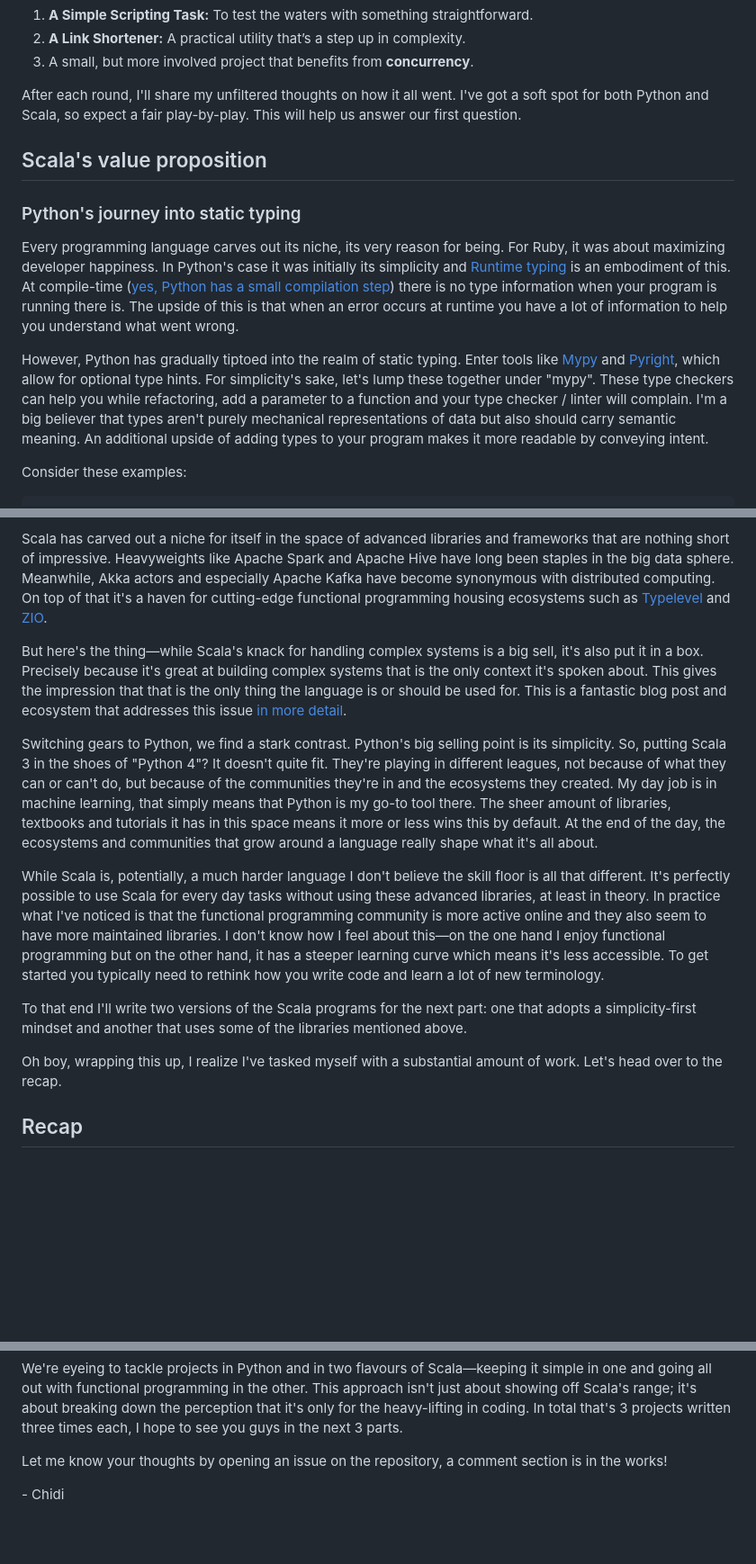
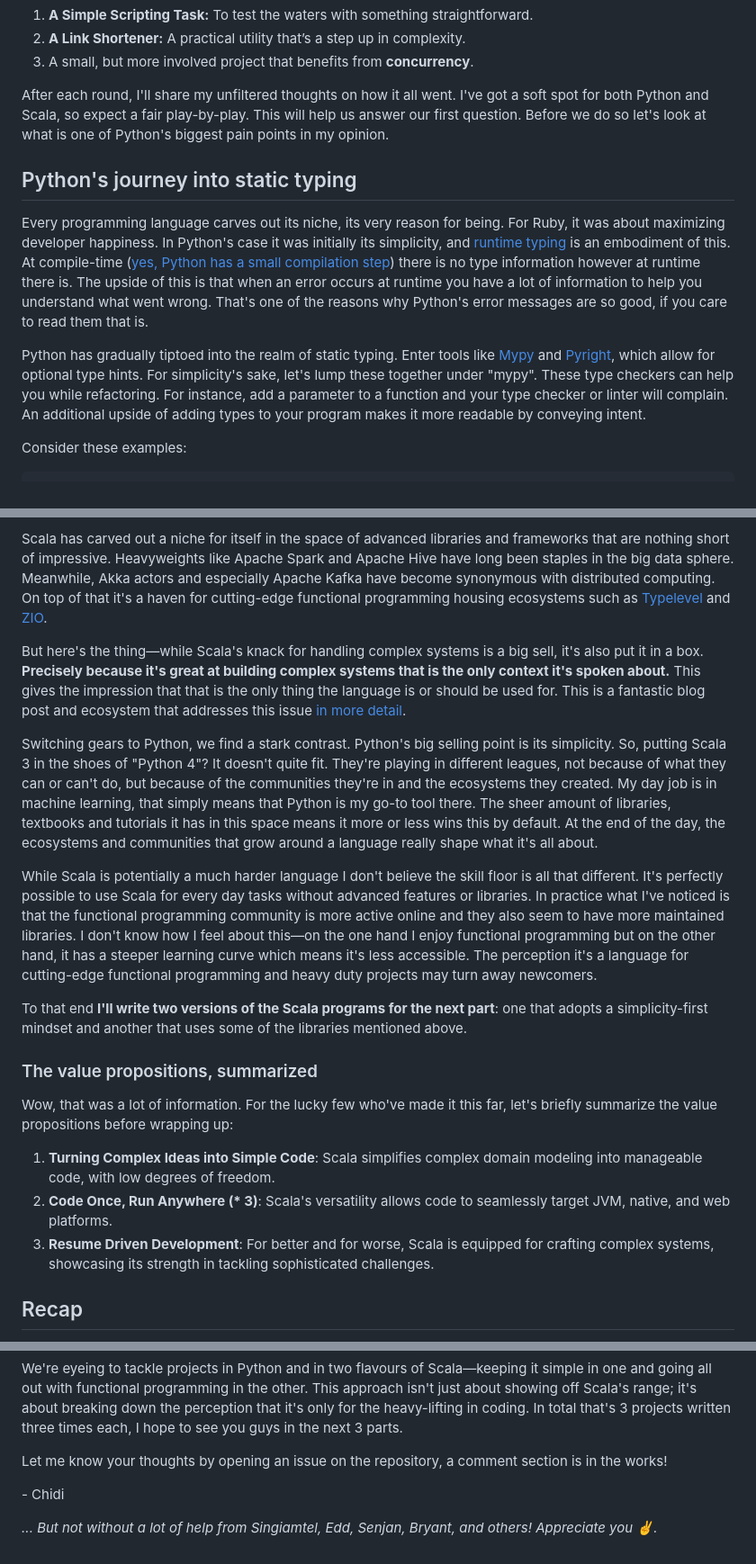
Before and after one commit to ChidiRnweke/blog, a Markdown page: src/articles/scala3py4.md, 3 parts joined by grey strips. Shown: that part at 90% size. GitHub-like rendering; blank space fills up the shorter version.

Commit message:
Do major restructuring of blog based on advice

```diff
--- a/src/articles/scala3py4.md
+++ b/src/articles/scala3py4.md
@@ -168,15 +168,13 @@ While I admire the rigour I'll take a more hands-on approach by making three pro
 2. **A Link Shortener:** A practical utility that’s a step up in complexity.
 3. A small, but more involved project that benefits from **concurrency**.
 
-After each round, I'll share my unfiltered thoughts on how it all went. I've got a soft spot for both Python and Scala, so expect a fair play-by-play. This will help us answer our first question.
+After each round, I'll share my unfiltered thoughts on how it all went. I've got a soft spot for both Python and Scala, so expect a fair play-by-play. This will help us answer our first question. Before we do so let's look at what is one of Python's biggest pain points in my opinion.
 
-## Scala's value proposition
+## Python's journey into static typing
 
-### Python's journey into static typing
+Every programming language carves out its niche, its very reason for being. For Ruby, it was about maximizing developer happiness. In Python's case it was initially its simplicity, and [runtime typing](https://www.artima.com/articles/strong-versus-weak-typing) is an embodiment of this. At compile-time ([yes, Python has a small compilation step](https://devguide.python.org/internals/compiler/#compiler)) there is no type information however at runtime there is. The upside of this is that when an error occurs at runtime you have a lot of information to help you understand what went wrong. That's one of the reasons why Python's error messages are so good, if you care to read them that is.
 
-Every programming language carves out its niche, its very reason for being. For Ruby, it was about maximizing developer happiness. In Python's case it was initially its simplicity and [Runtime typing](https://www.artima.com/articles/strong-versus-weak-typing) is an embodiment of this. At compile-time ([yes, Python has a small compilation step](https://devguide.python.org/internals/compiler/#compiler)) there is no type information when your program is running there is. The upside of this is that when an error occurs at runtime you have a lot of information to help you understand what went wrong.
-
-However, Python has gradually tiptoed into the realm of static typing. Enter tools like [Mypy](https://peps.python.org/pep-0484/) and [Pyright](https://github.com/microsoft/pyright), which allow for optional type hints. For simplicity's sake, let's lump these together under "mypy". These type checkers can help you while refactoring, add a parameter to a function and your type checker / linter will complain. I'm a big believer that types aren't purely mechanical representations of data but also should carry semantic meaning. An additional upside of adding types to your program makes it more readable by conveying intent.
+Python has gradually tiptoed into the realm of static typing. Enter tools like [Mypy](https://peps.python.org/pep-0484/) and [Pyright](https://github.com/microsoft/pyright), which allow for optional type hints. For simplicity's sake, let's lump these together under "mypy". These type checkers can help you while refactoring. For instance, add a parameter to a function and your type checker or linter will complain. An additional upside of adding types to your program makes it more readable by conveying intent.
 
 Consider these examples:
 
@@ -323,15 +331,23 @@ As someone that does a fair share of data engineering image such as the one abov
 
 Scala has carved out a niche for itself in the space of advanced libraries and frameworks that are nothing short of impressive. Heavyweights like Apache Spark and Apache Hive have long been staples in the big data sphere. Meanwhile, Akka actors and especially Apache Kafka have become synonymous with distributed computing. On top of that it's a haven for cutting-edge functional programming housing ecosystems such as [Typelevel](https://typelevel.org/) and [ZIO](https://zio.dev/).
 
-But here's the thing—while Scala's knack for handling complex systems is a big sell, it's also put it in a box. Precisely because it's great at building complex systems that is the only context it's spoken about. This gives the impression that that is the only thing the language is or should be used for. This is a fantastic blog post and ecosystem that addresses this issue [in more detail](https://www.lihaoyi.com/post/comlihaoyiScalaExecutablePseudocodethatsEasyBoringandFast.html#boring).
+But here's the thing—while Scala's knack for handling complex systems is a big sell, it's also put it in a box. **Precisely because it's great at building complex systems that is the only context it's spoken about.** This gives the impression that that is the only thing the language is or should be used for. This is a fantastic blog post and ecosystem that addresses this issue [in more detail](https://www.lihaoyi.com/post/comlihaoyiScalaExecutablePseudocodethatsEasyBoringandFast.html#boring).
 
 Switching gears to Python, we find a stark contrast. Python's big selling point is its simplicity. So, putting Scala 3 in the shoes of "Python 4"? It doesn't quite fit. They're playing in different leagues, not because of what they can or can't do, but because of the communities they're in and the ecosystems they created. My day job is in machine learning, that simply means that Python is my go-to tool there. The sheer amount of libraries, textbooks and tutorials it has in this space means it more or less wins this by default. At the end of the day, the ecosystems and communities that grow around a language really shape what it's all about.
 
-While Scala is, potentially, a much harder language I don't believe the skill floor is all that different. It's perfectly possible to use Scala for every day tasks without using these advanced libraries, at least in theory. In practice what I've noticed is that the functional programming community is more active online and they also seem to have more maintained libraries. I don't know how I feel about this—on the one hand I enjoy functional programming but on the other hand, it has a steeper learning curve which means it's less accessible. To get started you typically need to rethink how you write code and learn a lot of new terminology.
+While Scala is potentially a much harder language I don't believe the skill floor is all that different. It's perfectly possible to use Scala for every day tasks without advanced features or libraries. In practice what I've noticed is that the functional programming community is more active online and they also seem to have more maintained libraries. I don't know how I feel about this—on the one hand I enjoy functional programming but on the other hand, it has a steeper learning curve which means it's less accessible. The perception it's a language for cutting-edge functional programming and heavy duty projects may turn away newcomers.
 
-To that end I'll write two versions of the Scala programs for the next part: one that adopts a simplicity-first mindset and another that uses some of the libraries mentioned above.
+To that end **I'll write two versions of the Scala programs for the next part**: one that adopts a simplicity-first mindset and another that uses some of the libraries mentioned above.
 
-Oh boy, wrapping this up, I realize I've tasked myself with a substantial amount of work. Let's head over to the recap.
+### The value propositions, summarized
+
+Wow, that was a lot of information. For the lucky few who've made it this far, let's briefly summarize the value propositions before wrapping up:
+
+
+1. **Turning Complex Ideas into Simple Code**: Scala simplifies complex domain modeling into manageable code, with low degrees of freedom.
+2. **Code Once, Run Anywhere (\* 3)**: Scala's versatility allows code to seamlessly target JVM, native, and web platforms.
+3. **Resume Driven Development**: For better and for worse, Scala is equipped for crafting complex systems, showcasing its strength in tackling sophisticated challenges.
+
 ## Recap
 
 Alright, let's circle back to our starting point: the big question of whether Scala 3 could be seen as Python 4. To get everyone introduces to Scala we put both languages to the test with a simple program to see just how they stack up on a basic level.
@@ -343,3 +359,5 @@ We're eyeing to tackle projects in Python and in two flavours of Scala—keeping
 Let me know your thoughts by opening an issue on the repository, a comment section is in the works!
 
 \- Chidi
+
+*... But not without a lot of help from Singiamtel, Edd, Senjan, Bryant, and others! Appreciate you ✌️.*
```
Also changed, not shown: other parts of src/articles/scala3py4.md (+22 -12 lines).
